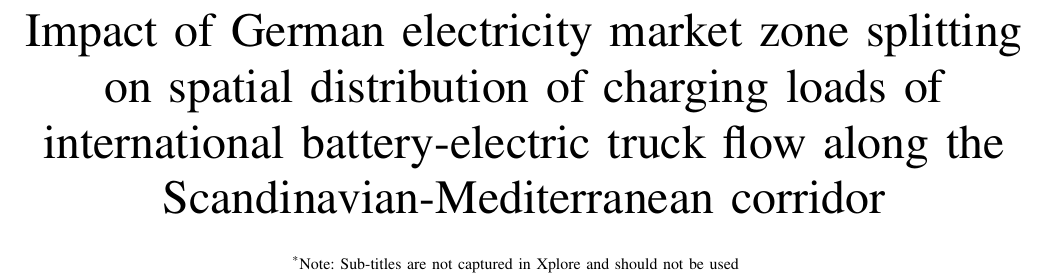
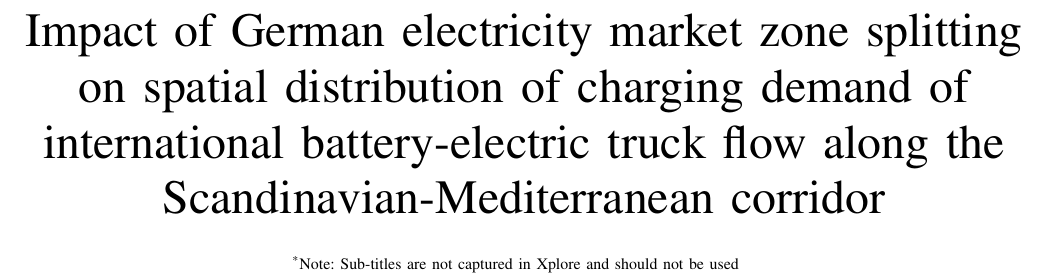
Before and after one commit to antoniamgolab/-EEM-Impact-of-German-electricity-market-zone-splitting-on-spatial-distribution-of-charging-loads, a LaTeX paper (conference_101719.tex): part of page 1 of 4, cut so that both start at the same text. Compiled offline with pdfLaTeX; a missing font is replaced by an installed copy or a similar font; a LaTeX package or settings file that is missing is left out.

Commit message:
Updates from Overleaf

```diff
--- a/conference_101719.tex
+++ b/conference_101719.tex
@@ -11,7 +11,7 @@
     T\kern-.1667em\lower.7ex\hbox{E}\kern-.125emX}}
 \begin{document}
 
-\title{Impact of German electricity market zone splitting on spatial distribution of charging loads of international battery-electric truck flow along the Scandinavian-Mediterranean corridor\\
+\title{Impact of German electricity market zone splitting on spatial distribution of charging demand of international battery-electric truck flow along the Scandinavian-Mediterranean corridor\\
 {\footnotesize \textsuperscript{*}Note: Sub-titles are not captured in Xplore and
 should not be used}
 \thanks{Identify applicable funding agency here. If none, delete this.}
```
